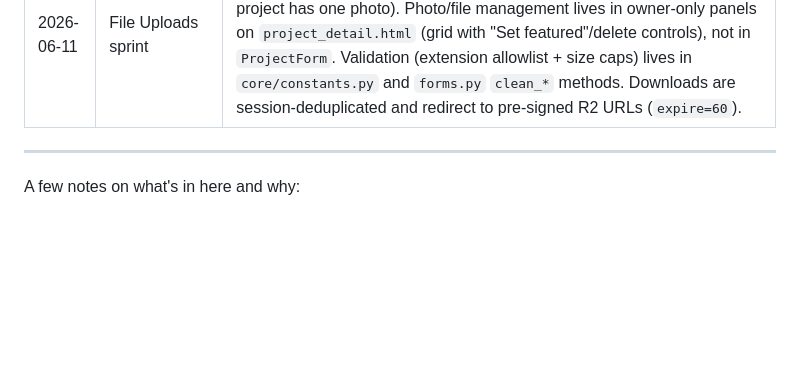
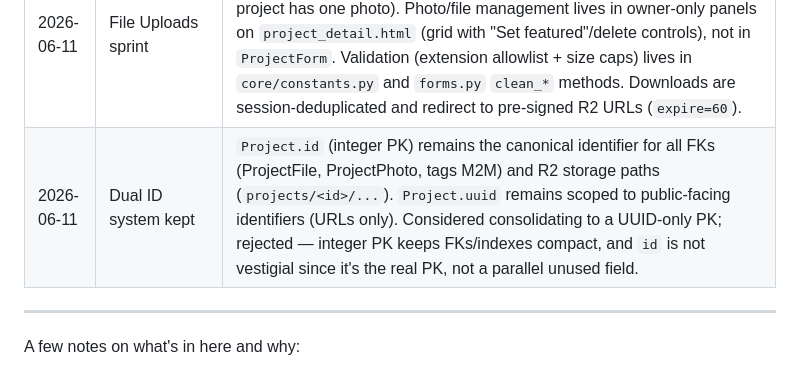
Before and after one commit to dakotawinslow/openpcb, a Markdown page: CLAUDE.md, the part around the change. Rendered like a GitHub page; blank space fills up the shorter version.

Commit message:
docs: log decision to keep dual project ID/UUID system
Project.id remains the canonical PK for FKs and R2 storage paths;
Project.uuid stays scoped to public-facing URLs.

```diff
--- a/CLAUDE.md
+++ b/CLAUDE.md
@@ -314,6 +314,7 @@ demo phase, flag it and confirm before proceeding.
 | 2026-05-31 | Gallery JS scoping | All `<script>` blocks in templates must be wrapped in an IIFE. Functions called from inline `onclick=` must be assigned to `window`. Prevents SyntaxError on HTMX re-swap. |
 | 2026-05-31 | Bug sweep | 10 GitHub issues filed and resolved: hardcoded hrefs → `{% url %}`, gallery thumbnail hover state, JS globals, palette duplication, prev/next button visibility, redundant inline styles, duplicate image URL array. All merged to main. |
 | 2026-06-11 | File Uploads sprint | Photo/file upload, delete, and download views added. First photo a user uploads is auto-marked featured (so a thumbnail exists as soon as a project has one photo). Photo/file management lives in owner-only panels on `project_detail.html` (grid with "Set featured"/delete controls), not in `ProjectForm`. Validation (extension allowlist + size caps) lives in `core/constants.py` and `forms.py` `clean_*` methods. Downloads are session-deduplicated and redirect to pre-signed R2 URLs (`expire=60`). |
+| 2026-06-11 | Dual ID system kept | `Project.id` (integer PK) remains the canonical identifier for all FKs (ProjectFile, ProjectPhoto, tags M2M) and R2 storage paths (`projects/<id>/...`). `Project.uuid` remains scoped to public-facing identifiers (URLs only). Considered consolidating to a UUID-only PK; rejected — integer PK keeps FKs/indexes compact, and `id` is not vestigial since it's the real PK, not a parallel unused field. |
 
 ---
 
```
